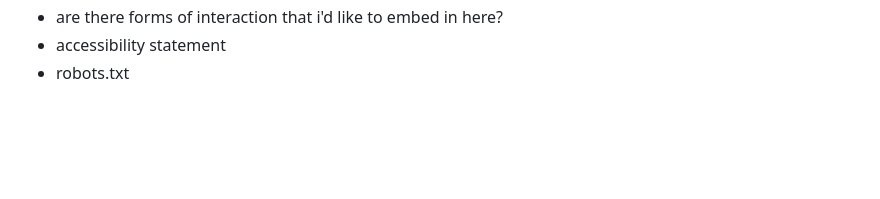
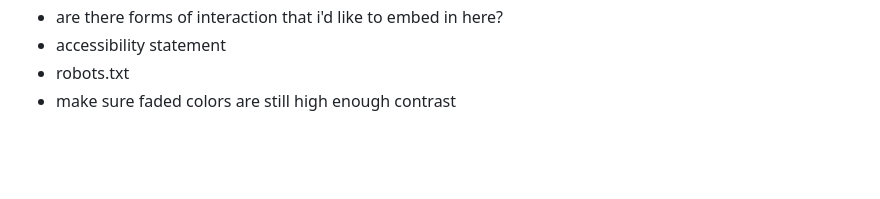
Before and after one commit to kayserifserif/kayserifserif.place, a Markdown page: appendix/index.md, the part around the change. Rendered like a GitHub page.

Commit message:
update appendix

```diff
--- a/appendix/index.md
+++ b/appendix/index.md
@@ -51,6 +51,7 @@ I would like this website to
 - are there forms of interaction that i'd like to embed in here?
 - accessibility statement
 - robots.txt
+- make sure faded colors are still high enough contrast
 
 <br>
 <br>
```
